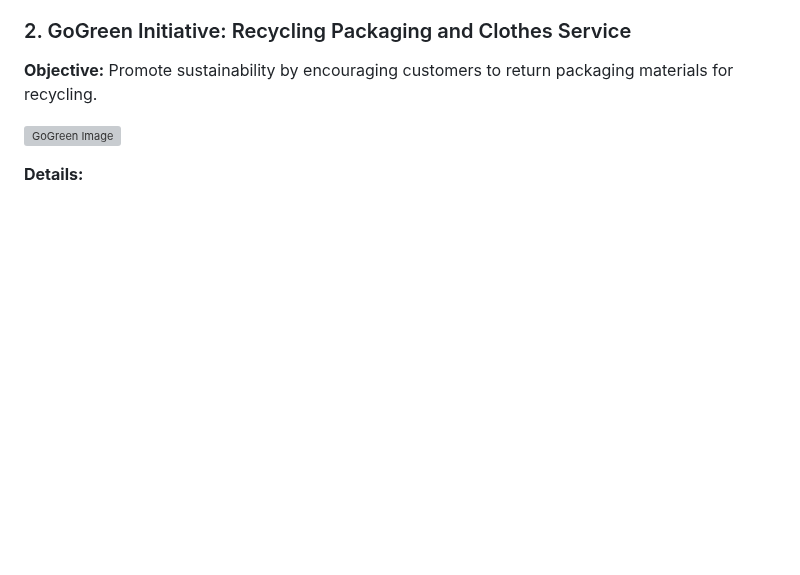
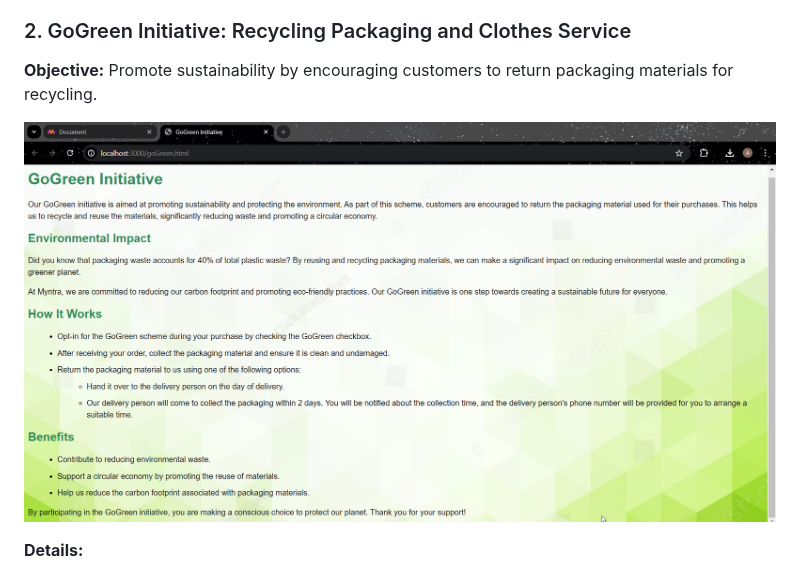
Before and after one commit to KhushiV-2004/Myntra-GenZ-Fashion-Integration, a Markdown page: Myntra-Clone/README.md, the part around the change. GitHub-like rendering; blank space fills up the shorter version; grey boxes are pictures that could not be loaded.

```diff
--- a/Myntra-Clone/README.md
+++ b/Myntra-Clone/README.md
@@ -17,7 +17,7 @@ This repository enhances the Myntra shopping platform by integrating innovative
 ### 2. GoGreen Initiative: Recycling Packaging and Clothes Service
 **Objective:** Promote sustainability by encouraging customers to return packaging materials for recycling.
 
-![GoGreen Image](Image&Videos/GoGreen.png)
+![GoGreen Image](/Image&Videos/GoGreen.png)
 
 **Details:**
 - **Packaging Recycling:** Customers have the option to return and recycle packaging materials from their Myntra orders, reducing environmental impact.
```
